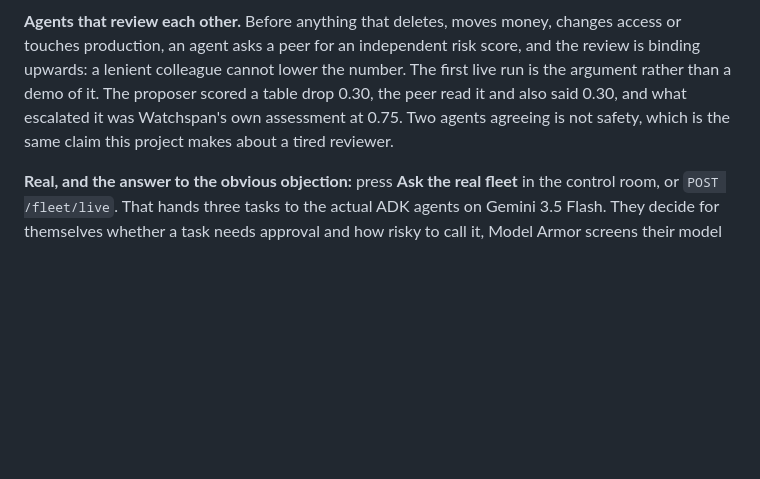
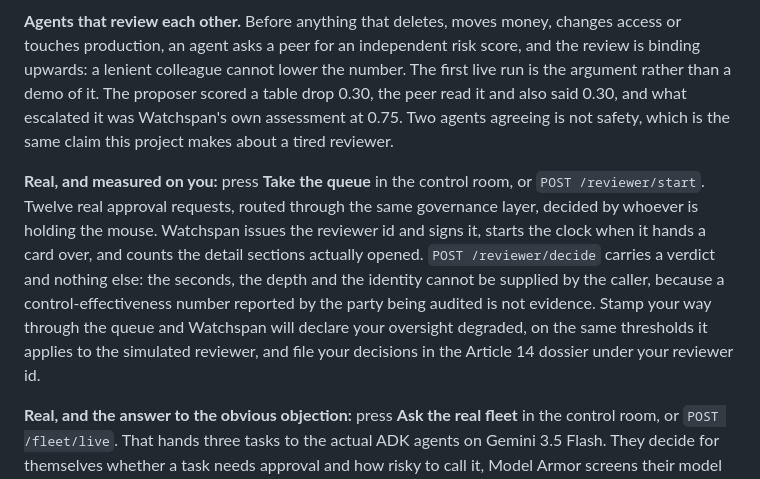
Before and after one commit to kasbsquall/watchspan, a Markdown page: README.md, the part around the change. GitHub-like rendering; blank space fills up the shorter version.

Commit message:
docs: the reviewer console, in the section about what is real

```diff
--- a/README.md
+++ b/README.md
@@ -298,6 +298,18 @@ proposer scored a table drop 0.30, the peer read it and also said 0.30, and what
 escalated it was Watchspan's own assessment at 0.75. Two agents agreeing is not
 safety, which is the same claim this project makes about a tired reviewer.
 
+**Real, and measured on you:** press **Take the queue** in the control room, or
+`POST /reviewer/start`. Twelve real approval requests, routed through the same
+governance layer, decided by whoever is holding the mouse. Watchspan issues the
+reviewer id and signs it, starts the clock when it hands a card over, and counts
+the detail sections actually opened. `POST /reviewer/decide` carries a verdict
+and nothing else: the seconds, the depth and the identity cannot be supplied by
+the caller, because a control-effectiveness number reported by the party being
+audited is not evidence. Stamp your way through the queue and Watchspan will
+declare your oversight degraded, on the same thresholds it applies to the
+simulated reviewer, and file your decisions in the Article 14 dossier under your
+reviewer id.
+
 **Real, and the answer to the obvious objection:** press **Ask the real fleet**
 in the control room, or `POST /fleet/live`. That hands three tasks to the actual
 ADK agents on Gemini 3.5 Flash. They decide for themselves whether a task needs
```
